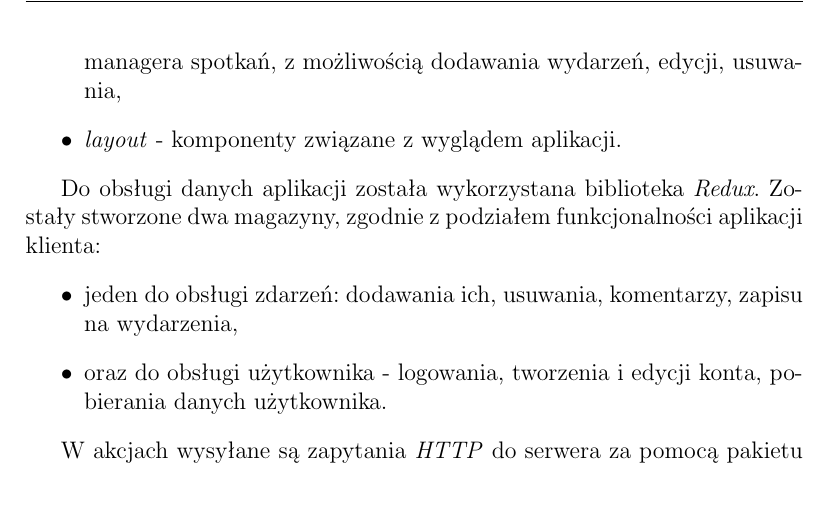
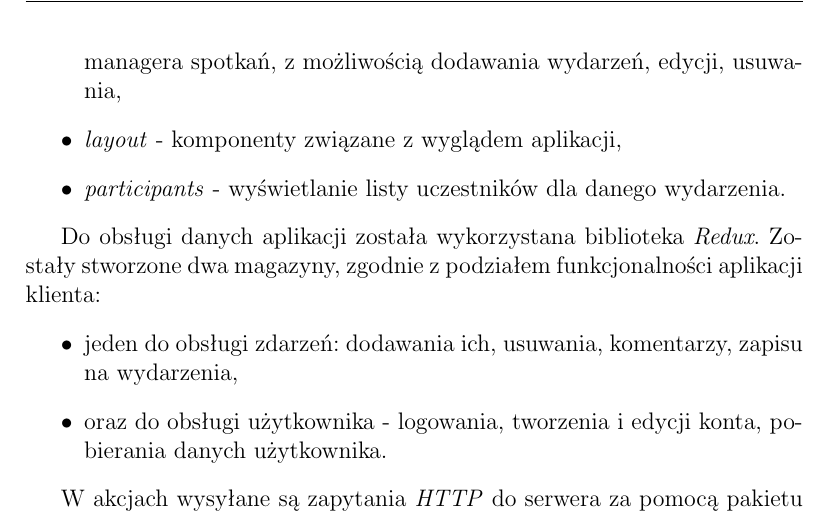
Before and after one commit to karmazynow-a/meetUP-client, a LaTeX document (documentation/documentation.tex): part of page 10 of 22, cut so that both start at the same text. Compiled offline with pdfLaTeX.

```diff
--- a/report/documentation.tex
+++ b/documentation/documentation.tex
@@ -204,7 +204,8 @@
 \item \textit{comments} - dodawanie, usuwanie oraz wyświetlanie komentarzy,
 \item \textit{dashboard} - podstawowe komponenty strony głównej użytkownika oraz managera spotkań,
 \item \textit{events} - działanie związane z wydarzeniami, podzielone na dwie części - część do strony głównej - wyświetlanie listy, szczegółów, oraz część do managera spotkań, z możliwością dodawania wydarzeń, edycji, usuwania,
-\item \textit{layout} - komponenty związane z wyglądem aplikacji.
+\item \textit{layout} - komponenty związane z wyglądem aplikacji,
+\item \textit{participants} - wyświetlanie listy uczestników dla danego wydarzenia.
 \end{itemize}
 
 Do obsługi danych aplikacji została wykorzystana biblioteka \textit{Redux}. Zostały stworzone dwa magazyny, zgodnie z podziałem funkcjonalności aplikacji klienta:
```
Also changed, not shown: documentation/documentation.pdf (added), report/documentation.pdf (deleted), 34 other files.
